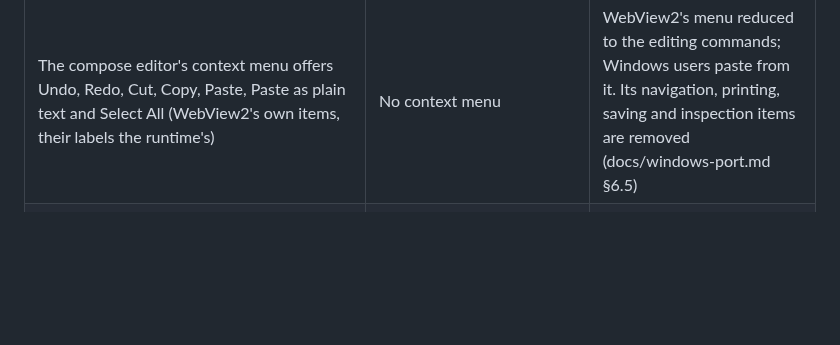
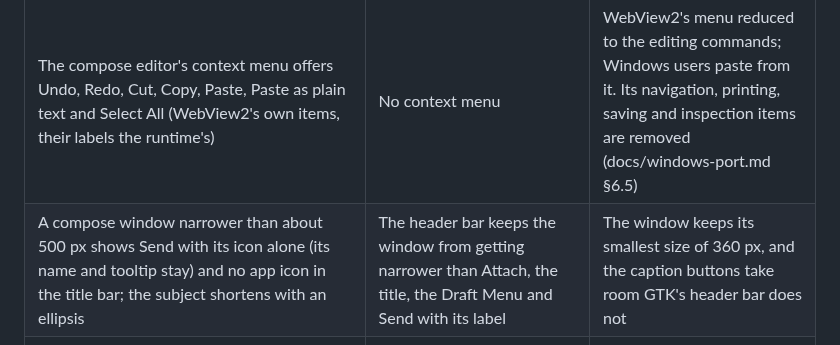
Before and after one commit to schotek/malachi, a Markdown page: windows/README.md, the part around the change. Rendered like a GitHub page; blank space fills up the shorter version.

```diff
--- a/windows/README.md
+++ b/windows/README.md
@@ -236,6 +236,7 @@ phases that implement them.
 | Quitting saves the unsaved changes of every message being written as drafts | The compose windows close; what was typed since the last automatic save is lost | Decided |
 | A link the daemon did not list in `links[]` is confirmed before it opens, as on macOS | Opened | WebView2 hands out normalised URLs, so an exact match with the daemon's raw hrefs can fail (docs/windows-port.md §6.4) |
 | The compose editor's context menu offers Undo, Redo, Cut, Copy, Paste, Paste as plain text and Select All (WebView2's own items, their labels the runtime's) | No context menu | WebView2's menu reduced to the editing commands; Windows users paste from it. Its navigation, printing, saving and inspection items are removed (docs/windows-port.md §6.5) |
+| A compose window narrower than about 500 px shows Send with its icon alone (its name and tooltip stay) and no app icon in the title bar; the subject shortens with an ellipsis | The header bar keeps the window from getting narrower than Attach, the title, the Draft Menu and Send with its label | The window keeps its smallest size of 360 px, and the caption buttons take room GTK's header bar does not |
 | In the compose window, *Text Colour* opens a colour picker in a flyout under its button (no transparency, opaque black at first); the colour is applied to the selection when the flyout closes with another colour | A colour dialog; the colour is applied when it is chosen there | WinUI has no colour dialog; a flyout keeps the compose window and the editor's selection in place (docs/windows-port.md §11.3) |
 | The attachment previewer does not follow links in a PDF or a text | Sushi | Every navigation of the previewer is cancelled, as in the editor (docs/windows-port.md §6.6) |
 | When a message's, an attachment's or the editor's web process dies, hangs (reported and not answering 5 s later) or takes the browser with it, the view shows the same document again once; when that document fails again, the reader shows the plain text, the previewer its panel, and the editor stays blank with its text kept for a save | GTK logs the terminated process and leaves the view blank; the compose window reloads the text on every report | WebView2 also reports hangs and loses the whole control with its browser, so the view must recover by itself; once per document, because a body that reliably kills the renderer (a Chromium or PDFium bug) would otherwise reload in a loop, writing a crash dump of the mail each time and giving an exploit unlimited retries (docs/windows-port.md §6.1) |
```
Also changed, not shown: docs/windows-port.md (+39 -11 lines).
